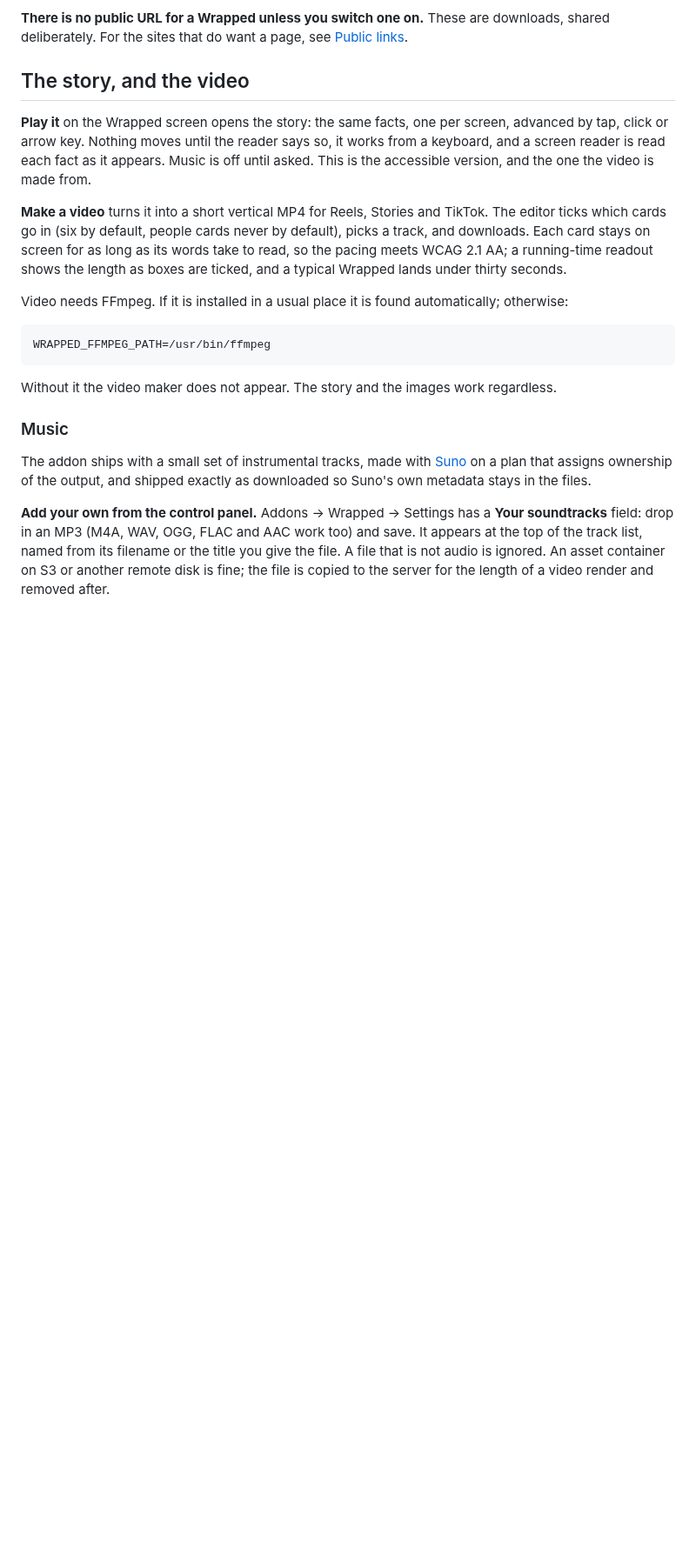
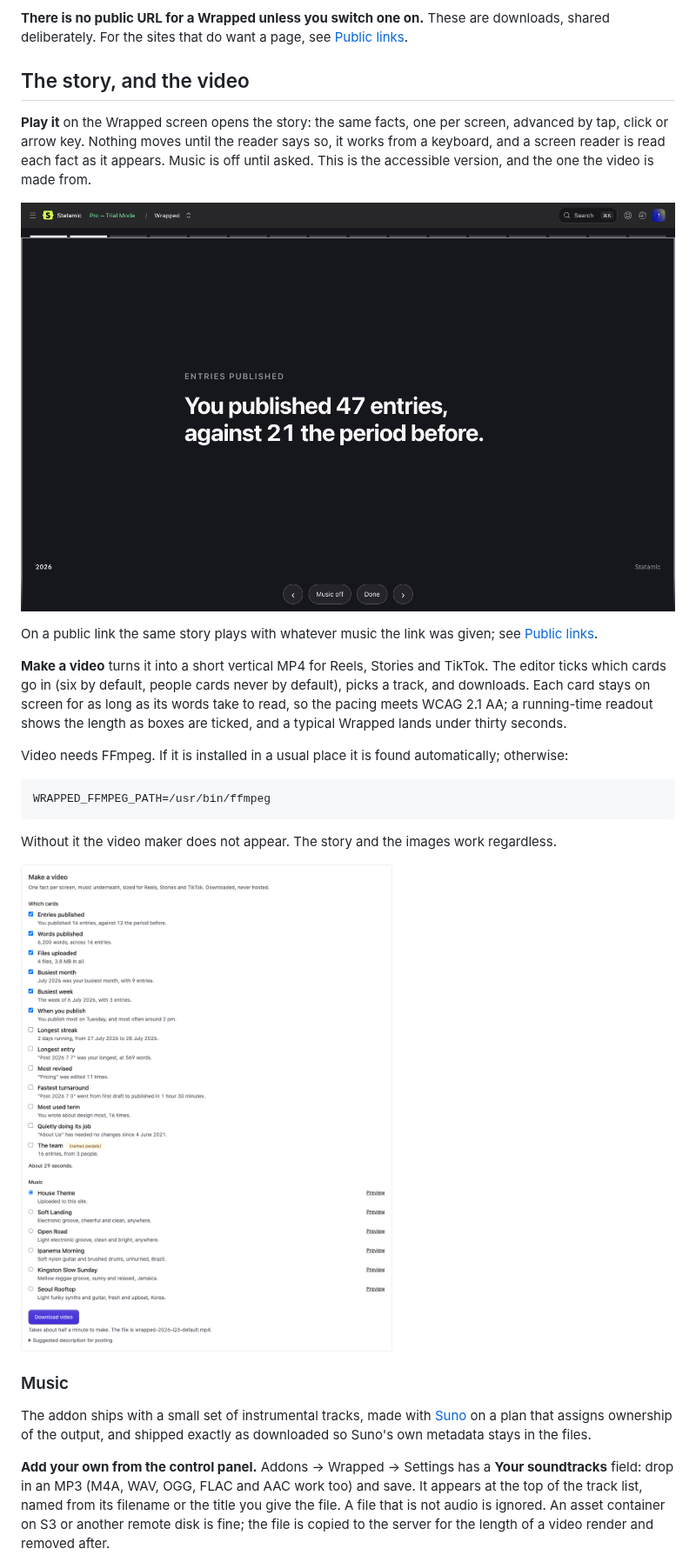
Before and after one commit to bpmore/statamic-wrapped, a Markdown page: README.md, the part around one of its changes. Shown at 87% size. GitHub-like rendering; pictures changed too: docs/screenshots/video-maker.png; blank space fills up the shorter version.

```diff
--- a/README.md
+++ b/README.md
@@ -121,6 +123,10 @@ Without a browser the download links simply do not appear. The screen is the rea
 
 **Play it** on the Wrapped screen opens the story: the same facts, one per screen, advanced by tap, click or arrow key. Nothing moves until the reader says so, it works from a keyboard, and a screen reader is read each fact as it appears. Music is off until asked. This is the accessible version, and the one the video is made from.
 
+![The story: one fact per screen, in the control panel](docs/screenshots/story.png)
+
+On a public link the same story plays with whatever music the link was given; see [Public links](#music-on-a-public-link).
+
 **Make a video** turns it into a short vertical MP4 for Reels, Stories and TikTok. The editor ticks which cards go in (six by default, people cards never by default), picks a track, and downloads. Each card stays on screen for as long as its words take to read, so the pacing meets WCAG 2.1 AA; a running-time readout shows the length as boxes are ticked, and a typical Wrapped lands under thirty seconds.
 
 Video needs FFmpeg. If it is installed in a usual place it is found automatically; otherwise:
@@ -131,6 +137,8 @@ WRAPPED_FFMPEG_PATH=/usr/bin/ffmpeg
 
 Without it the video maker does not appear. The story and the images work regardless.
 
+![The video maker: tick the cards, pick a track, download](docs/screenshots/video-maker.png)
+
 ### Music
 
 The addon ships with a small set of instrumental tracks, made with [Suno](https://suno.com) on a plan that assigns ownership of the output, and shipped exactly as downloaded so Suno's own metadata stays in the files.
```
Also changed, not shown: other parts of README.md (+10 -2 lines), docs/marketplace.md (+4 -4 lines), docs/screenshots/settings.png, docs/screenshots/share-panel.png.
